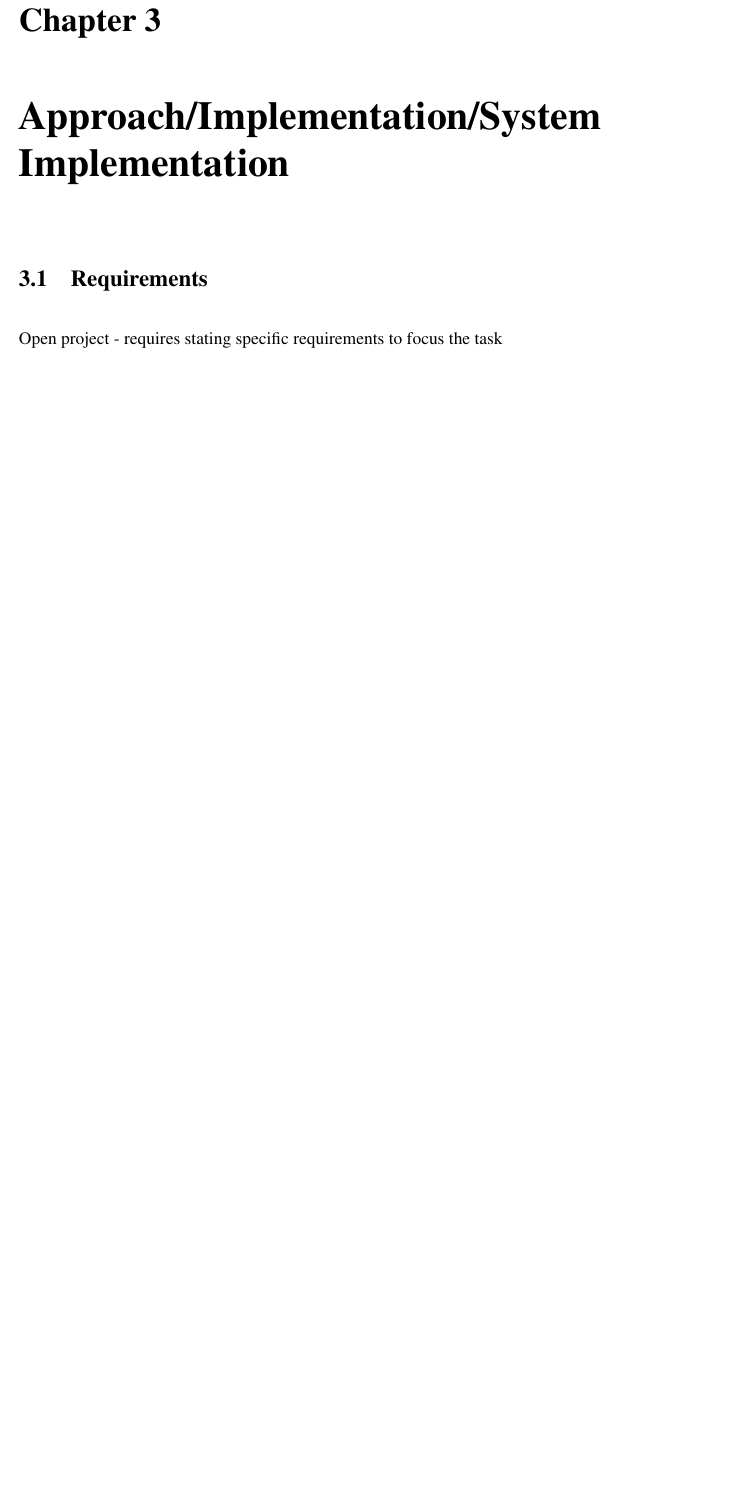
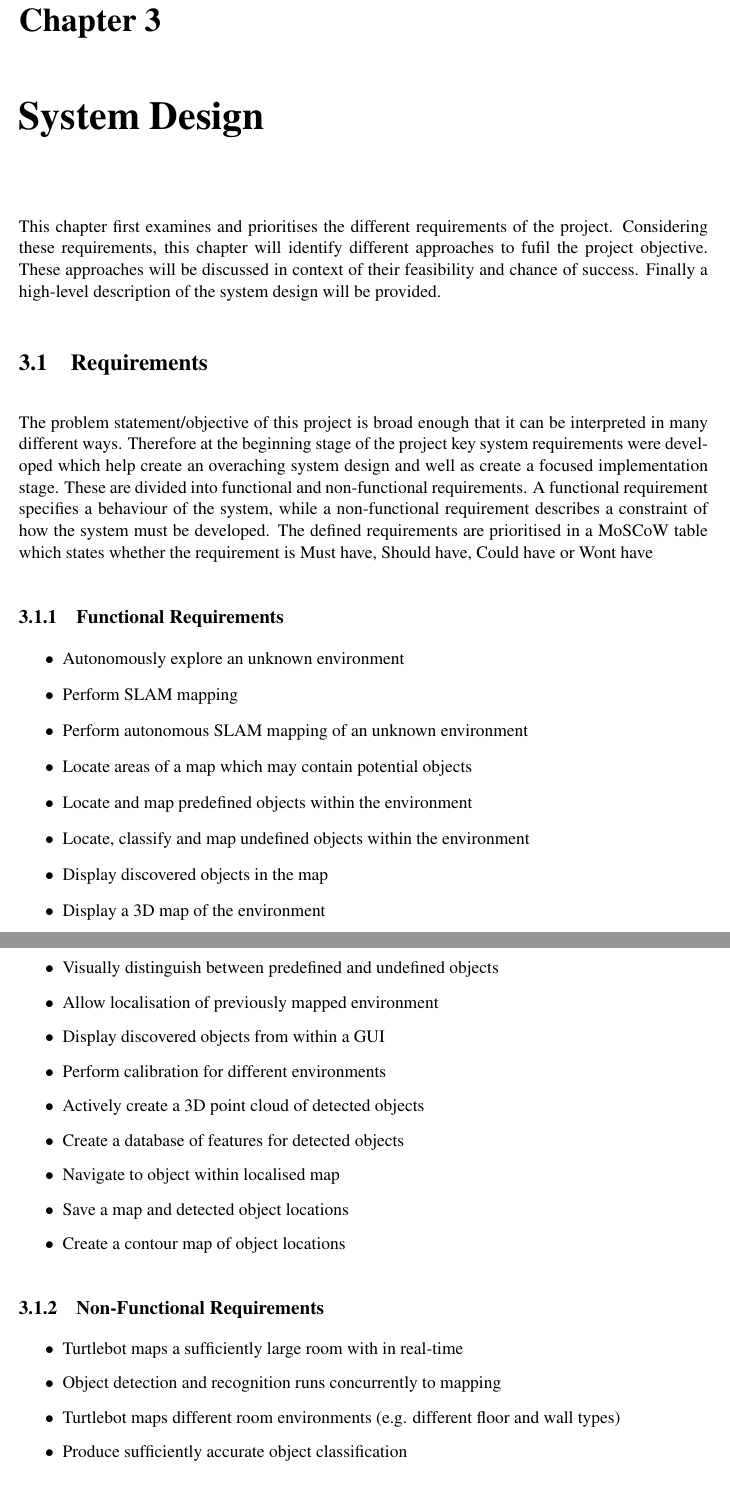
Before and after one commit to mcgeorgiev/MSc-Dissertation, a LaTeX thesis (mproj/real.tex): part of page 22 of 29 before the commit and two parts of pages 22 and 23 of 31 after it, the two joined at a grey line, cut so that both start at the same text, the shorter picture padded with empty space. The pictures show the PDF file mproj/real.pdf that the author committed with the source.

Commit message:
added requirements

```diff
--- a/mproj/real.tex
+++ b/mproj/real.tex
@@ -388,7 +390,41 @@ Roughly two thousand bounding boxes, or region proposals are created using the p
 
 %%%%%%%%%%%%%%%%%%%%%%%%%%%%%%%%%%%%%%%%%%%%%%%%%%%%%%%%%%%%%%%%%%%
-\chapter{Approach/Implementation/System Implementation}
+\chapter{System Design}
+
+This chapter first examines and prioritises the different requirements of the project. Considering these requirements, this chapter will identify different approaches to fufil the project objective. These approaches will be discussed in context of their feasibility and chance of success. Finally a high-level description of the system design will be provided.
 
 \section{Requirements}
 
-Open project - requires stating specific requirements to focus the task
+The problem statement/objective of this project is broad enough that it can be interpreted in many different ways. Therefore at the beginning stage of the project key system requirements were developed which help create an overaching system design and well as create a focused implementation stage. These are divided into functional and non-functional requirements. A functional requirement specifies a behaviour of the system, while a non-functional requirement describes a constraint of how the system must be developed. The defined requirements are prioritised in a MoSCoW table which states whether the requirement is Must have, Should have, Could have or Won’t have
+
+\subsection{Functional Requirements}
+\begin{itemize}
+\item Autonomously explore an unknown environment
+\item Perform SLAM mapping
+\item Perform autonomous SLAM mapping of an unknown environment
+\item Locate areas of a map which may contain potential objects
+\item Locate and map predefined objects within the environment
+\item Locate, classify and map undefined objects within the environment
+\item Display discovered objects in the map
+\item Display a 3D map of the environment
+\item Visually distinguish between predefined and undefined objects
+\item Allow localisation of previously mapped environment
+\item Display discovered objects from within a GUI
+\item Perform calibration for different environments
+\item Actively create a 3D point cloud of detected objects
+\item Create a database of features for detected objects
+\item Navigate to object within localised map
+\item Save a map and detected object locations
+\item Create a contour map of object locations
+\end{itemize}
+
+\subsection{Non-Functional Requirements}
+\begin{itemize}
+\item Turtlebot maps a sufficiently large room with in real-time
+\item Object detection and recognition runs concurrently to mapping
+\item Turtlebot maps different room environments (e.g. different floor and wall types)
+\item Produce sufficiently accurate object classification
+\end{itemize}
+
+\subsubsection{Platform Requirements}
+\begin{itemize}
```
Also changed, not shown: mproj/real.pdf, mproj/real.tex (69 more changed lines), 4 other files.
